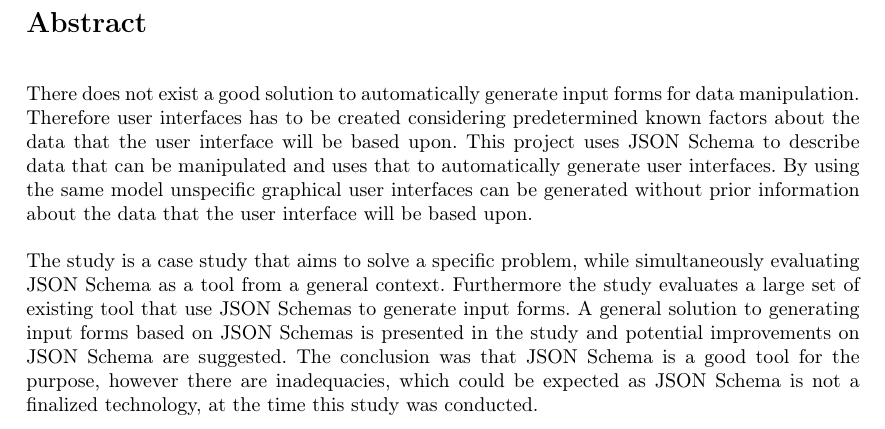
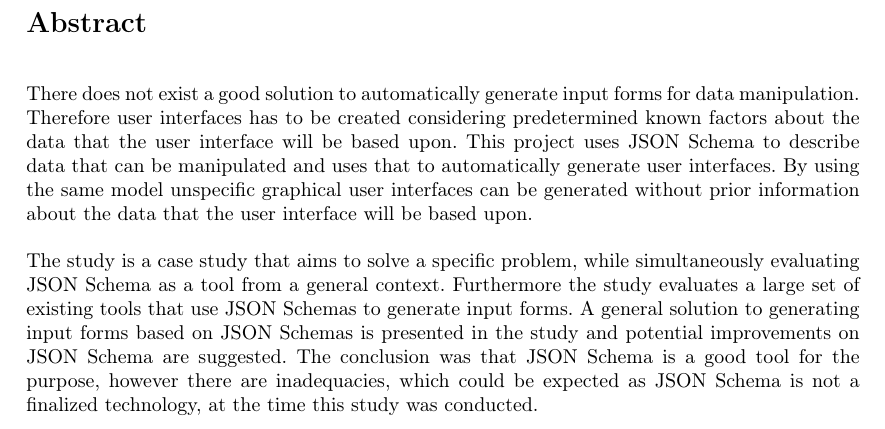
Before and after one commit to juliuscc/kth-ii143x, a LaTeX thesis (report.tex): part of page 4 of 62, cut so that both start at the same text. Compiled offline with pdfLaTeX.

Commit message:
Fix minor spelling mistake

```diff
--- a/report.tex
+++ b/report.tex
@@ -38,7 +38,7 @@
 \section*{Abstract}
 There does not exist a good solution to automatically generate input forms for data manipulation. Therefore user interfaces has to be created considering predetermined known factors about the data that the user interface will be based upon. This project uses JSON Schema to describe data that can be manipulated and uses that to automatically generate user interfaces. By using the same model unspecific graphical user interfaces can be generated without prior information about the data that the user interface will be based upon.
 
-The study is a case study that aims to solve a specific problem, while simultaneously evaluating JSON Schema as a tool from a general context. Furthermore the study evaluates a large set of existing tool that use JSON Schemas to generate input forms. A general solution to generating input forms based on JSON Schemas is presented in the study and potential improvements on JSON Schema are suggested. The conclusion was that JSON Schema is a good tool for the purpose, however there are inadequacies, which could be expected as JSON Schema is not a finalized technology, at the time this study was conducted.
+The study is a case study that aims to solve a specific problem, while simultaneously evaluating JSON Schema as a tool from a general context. Furthermore the study evaluates a large set of existing tools that use JSON Schemas to generate input forms. A general solution to generating input forms based on JSON Schemas is presented in the study and potential improvements on JSON Schema are suggested. The conclusion was that JSON Schema is a good tool for the purpose, however there are inadequacies, which could be expected as JSON Schema is not a finalized technology, at the time this study was conducted.
 
 \clearpage
 
```
Also changed, not shown: report.pdf.
